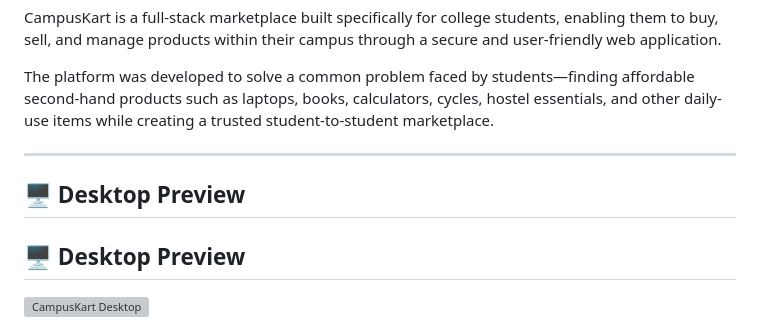
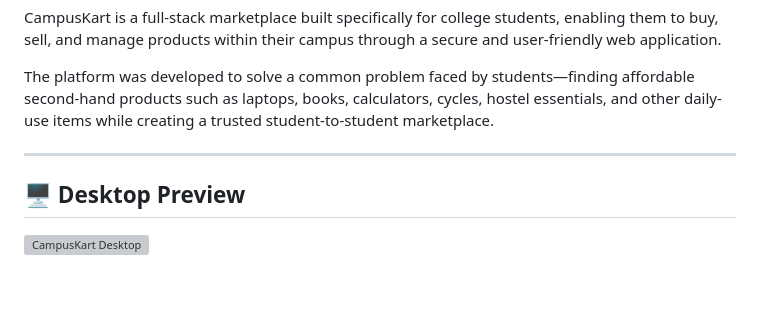
Before and after one commit to vikash-kumar081/CampusKart2, a Markdown page: README.md, the part around the change. Drawn GitHub-style; blank space fills up the shorter version; grey boxes are pictures that could not be loaded.

Commit message:
Fix duplicate header in README
Removed duplicate section header for desktop preview.

```diff
--- a/README.md
+++ b/README.md
@@ -5,9 +5,6 @@ CampusKart is a full-stack marketplace built specifically for college students,
 The platform was developed to solve a common problem faced by students—finding affordable second-hand products such as laptops, books, calculators, cycles, hostel essentials, and other daily-use items while creating a trusted student-to-student marketplace.
 
 ---
-
-## 🖥️ Desktop Preview
-
 ## 🖥️ Desktop Preview
 
 ![CampusKart Desktop](desktop-preview.png)
```
